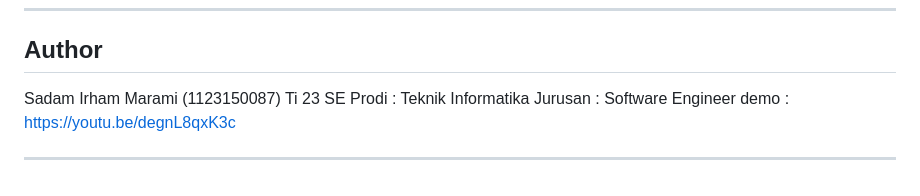
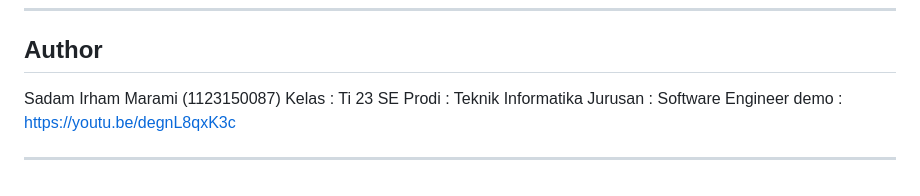
Before and after one commit to SadamIRM/smoker-app-sadamirham, a Markdown page: README.md, the part around the change. Rendered like a GitHub page.

```diff
--- a/README.md
+++ b/README.md
@@ -171,7 +171,7 @@ flutter run
 ## Author
 
 Sadam Irham Marami (1123150087)
-Ti 23 SE
+Kelas : Ti 23 SE
 Prodi : Teknik Informatika
 Jurusan : Software Engineer
 demo : https://youtu.be/degnL8qxK3c
```
